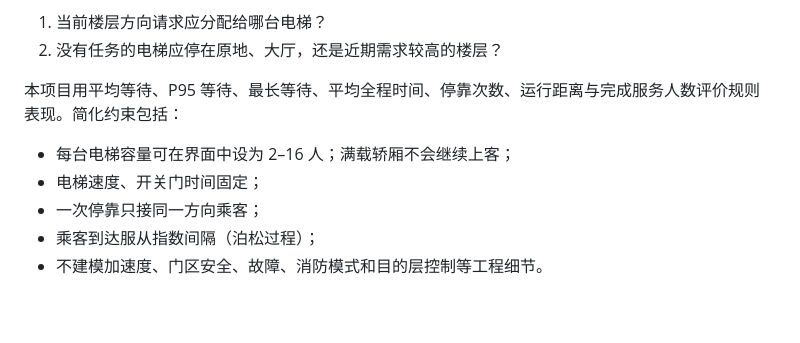
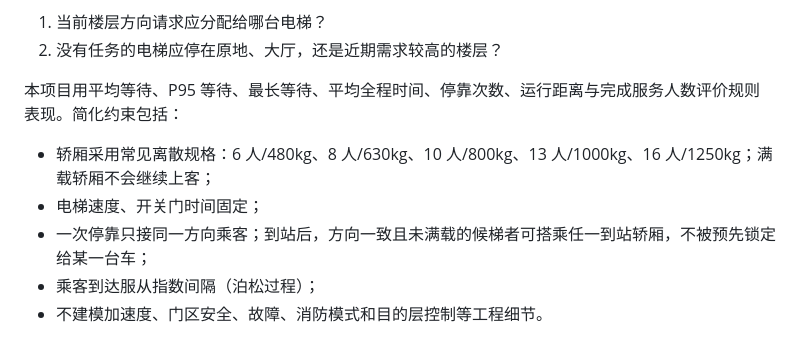
Before and after one commit to marsguo2049/elevator-dispatch, a Markdown page: README.md, the part around the change. Rendered like a GitHub page; blank space fills up the shorter version.

Commit message:
Share elevator calls and use realistic car sizes

```diff
--- a/README.md
+++ b/README.md
@@ -26,9 +26,9 @@ Level 1 的运行核心是“最近请求 + 方向扫描”的简化控制；Lev
 
 本项目用平均等待、P95 等待、最长等待、平均全程时间、停靠次数、运行距离与完成服务人数评价规则表现。简化约束包括：
 
-- 每台电梯容量可在界面中设为 2–16 人；满载轿厢不会继续上客；
+- 轿厢采用常见离散规格：6 人/480kg、8 人/630kg、10 人/800kg、13 人/1000kg、16 人/1250kg；满载轿厢不会继续上客；
 - 电梯速度、开关门时间固定；
-- 一次停靠只接同一方向乘客；
+- 一次停靠只接同一方向乘客；到站后，方向一致且未满载的候梯者可搭乘任一到站轿厢，不被预先锁定给某一台车；
 - 乘客到达服从指数间隔（泊松过程）；
 - 不建模加速度、门区安全、故障、消防模式和目的层控制等工程细节。
 
```
